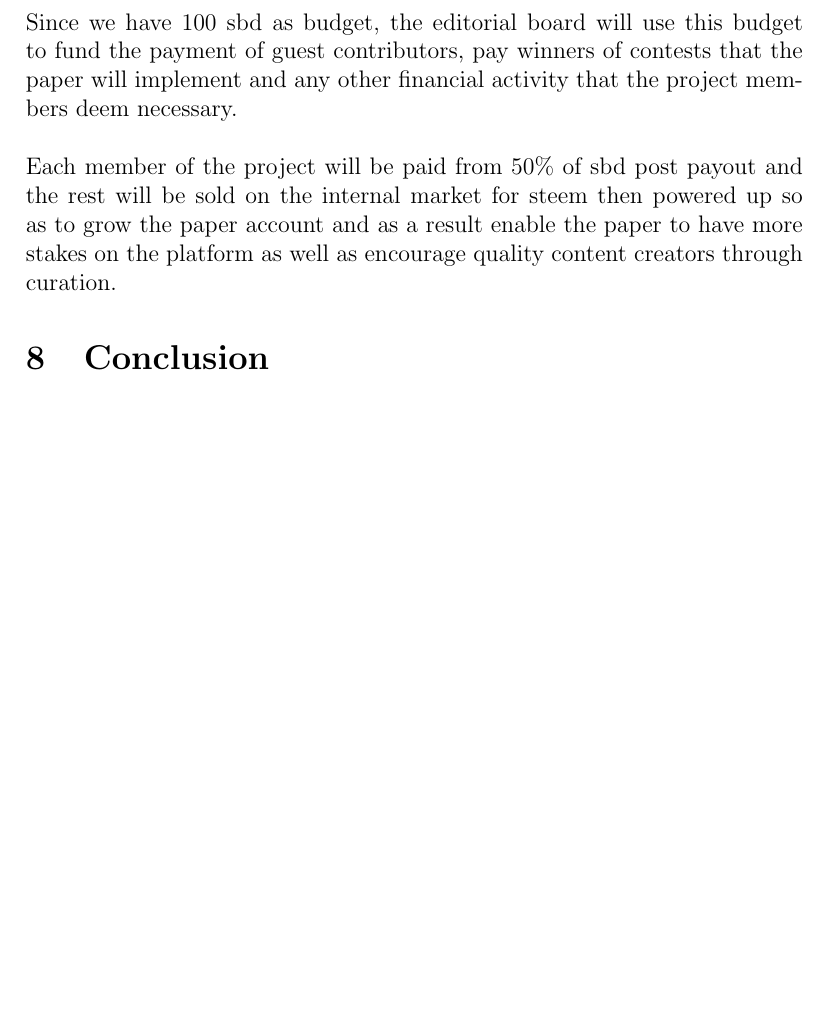
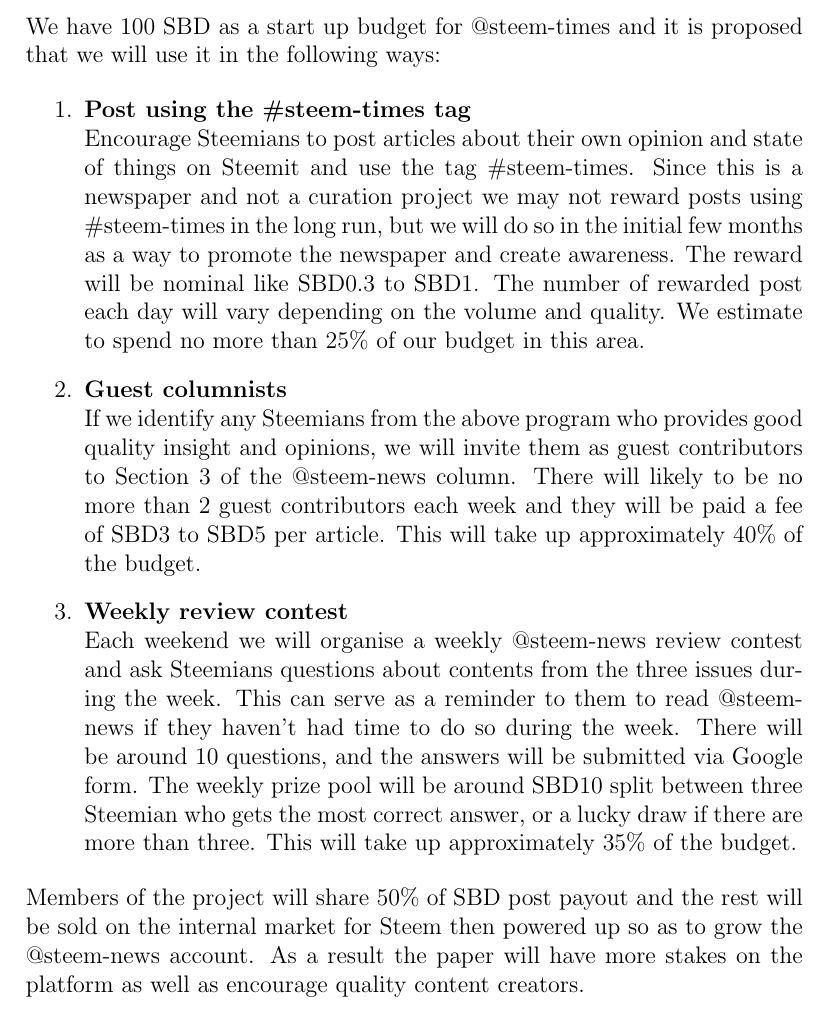
Before and after one commit to baseboxorg/SteemTimes, a LaTeX document (src/index.tex): part of page 6 of 6 before the commit and part of page 6 of 7 after it, cut at the place of the change, the shorter picture padded with empty space. Compiled offline with pdfLaTeX.

Commit message:
Updated Rewards and Payment section

```diff
--- a/src/index.tex
+++ b/src/index.tex
@@ -122,8 +123,18 @@
 \section {Rewards and Payment}
 
-Since we have 100 sbd as budget, the editorial board will use this budget to fund the payment of guest contributors, pay winners of contests that the paper will implement and any other financial activity that the project members deem necessary.
-\\\\
-Each member of the project will be paid from 50\% of sbd post payout and the rest will be sold on the internal market for steem then powered up so as to grow the paper account and as a result enable the paper to have more stakes on the platform as well as encourage quality content creators through curation.
+
+We have 100 SBD as a start up budget for @steem-times and it is proposed that we will use it in the following ways:
+
+\begin{enumerate}
+    \item \textbf{Post using the \#steem-times tag}\\Encourage Steemians to post articles about their own opinion and state of things on Steemit and use the tag  \#steem-times.  Since this is a newspaper and not a curation project we may not reward posts using \#steem-times in the long run, but we will do so in the initial few months as a way to promote the newspaper and create awareness.  The reward will be nominal like SBD0.3 to SBD1.  The number of rewarded post each day will vary depending on the volume and quality.  We estimate to spend no more than 25\%  of our budget in this area.
+    \item \textbf{Guest columnists}\\If we identify any Steemians from the above program who provides good quality insight and opinions, we will invite them as guest contributors to Section 3 of the @steem-news column.  There will likely to be no more than 2 guest contributors each week and they will be paid a fee of SBD3 to SBD5 per article.  This will take up approximately 40\% of the budget.
+    \item \textbf{Weekly review contest}\\Each weekend we will organise a weekly @steem-news review contest and ask Steemians questions about contents from the three issues during the week.  This can serve as a reminder to them to read @steem-news if they haven't had time to do so during the week.  There will be around 10 questions, and the answers will be submitted via Google form.  The weekly prize pool will be around  SBD10 split between three Steemian who gets the most correct answer, or a lucky draw if there are more than three.  This will take up approximately 35\% of the budget.
+\end{enumerate}
+
+\noindent
+Members of the project will share 50\% of SBD post payout and the rest will be sold on the internal market for Steem then powered up so as to grow the @steem-news account.  As a result the paper will have more stakes on the platform as well as encourage quality content creators.
+
+\sectionbreak
 
 \section{Conclusion}
 
```
Also changed, not shown: index.pdf, src/index.tex (1 more changed lines).
